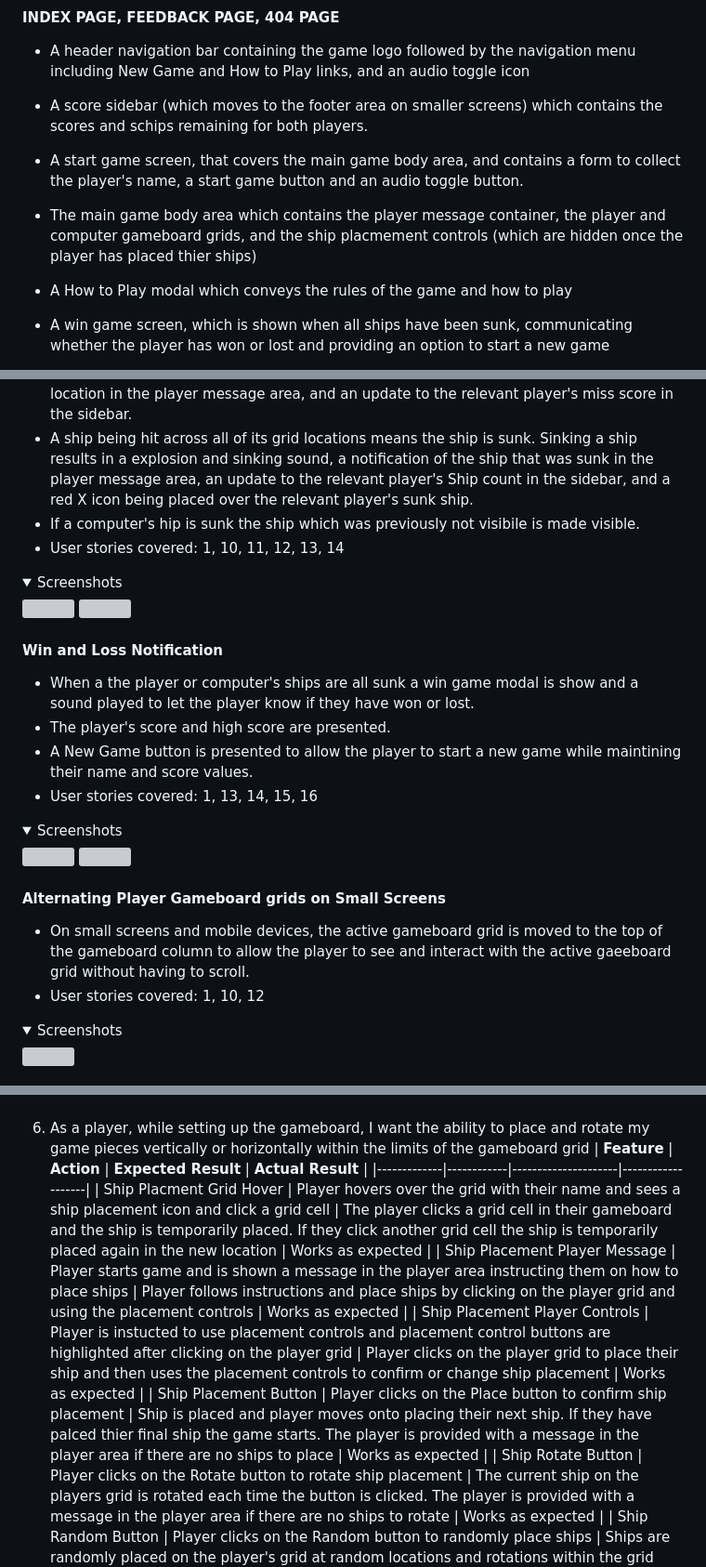
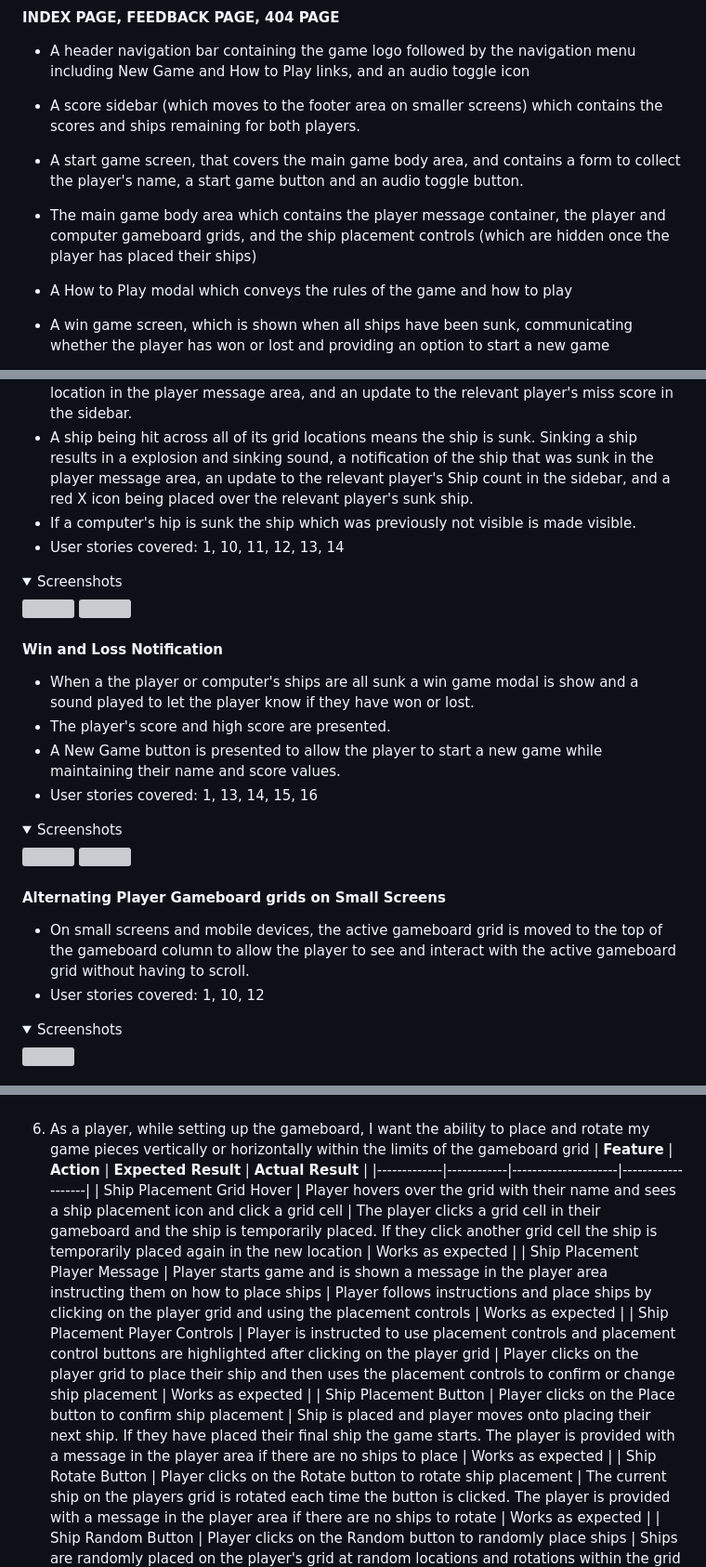
Before and after one commit to mat-shepherd/CI_PP2_BATTLESHIP_GAME, a Markdown page: README.md, 3 parts joined by grey strips. Shown: that part at 93% size. Rendered like a GitHub page; folded sections open; grey boxes are pictures that could not be loaded.

```diff
--- a/README.md
+++ b/README.md
@@ -212,11 +212,11 @@ For simplicity, the site consists of one primary page and two helper pages, a fe
 
 - A header navigation bar containing the game logo followed by the navigation menu including New Game and How to Play links, and an audio toggle icon
 
-- A score sidebar (which moves to the footer area on smaller screens) which contains the scores and schips remaining for both players.
+- A score sidebar (which moves to the footer area on smaller screens) which contains the scores and ships remaining for both players.
 
 - A start game screen, that covers the main game body area, and contains a form to collect the player's name, a start game button and an audio toggle button.
 
-- The main game body area which contains the player message container, the player and computer gameboard grids, and the ship placmement controls (which are hidden once the player has placed thier ships)
+- The main game body area which contains the player message container, the player and computer gameboard grids, and the ship placement controls (which are hidden once the player has placed their ships)
 
 - A How to Play modal which conveys the rules of the game and how to play
 
@@ -496,7 +496,7 @@ The website consists of three pages in total, an index page, a feedback page, an
 - A ship hit results in an explosion animation at the hit location on the gameboard grid, followed by a fire marker at the location, an explosion sound, a notification of the hit location in the player message area, and an update to the relevant player's hit score in the sidebar.
 - A ship miss results in an splash animation at the hit location on the gameboard grid, followed by a splash marker at the location, a splash sound, a notification of the miss location in the player message area, and an update to the relevant player's miss score in the sidebar.
 - A ship being hit across all of its grid locations means the ship is sunk. Sinking a ship results in a explosion and sinking sound, a notification of the ship that was sunk in the player message area, an update to the relevant player's Ship count in the sidebar, and a red X icon being placed over the relevant player's sunk ship.
-- If a computer's hip is sunk the ship which was previously not visibile is made visible.
+- If a computer's hip is sunk the ship which was previously not visible is made visible.
 - User stories covered: 1, 10, 11, 12, 13, 14
 
 <details><summary>Screenshots</summary>
@@ -508,7 +508,7 @@ The website consists of three pages in total, an index page, a feedback page, an
 
 - When a the player or computer's ships are all sunk a win game modal is show and a sound played to let the player know if they have won or lost.
 - The player's score and high score are presented.
-- A New Game button is presented to allow the player to start a new game while maintining their name and score values.
+- A New Game button is presented to allow the player to start a new game while maintaining their name and score values.
 - User stories covered: 1, 13, 14, 15, 16
 
 <details><summary>Screenshots</summary>
@@ -518,7 +518,7 @@ The website consists of three pages in total, an index page, a feedback page, an
 
 #### Alternating Player Gameboard grids on Small Screens
 
-- On small screens and mobile devices, the active gameboard grid is moved to the top of the gameboard column to allow the player to see and interact with the active gaeeboard grid without having to scroll.
+- On small screens and mobile devices, the active gameboard grid is moved to the top of the gameboard column to allow the player to see and interact with the active gameboard grid without having to scroll.
 - User stories covered: 1, 10, 12
 
 <details><summary>Screenshots</summary>
@@ -733,10 +733,10 @@ The website was tested on the following browsers:
 6. As a player, while setting up the gameboard, I want the ability to place and rotate my game pieces vertically or horizontally within the limits of the gameboard grid
 | **Feature** | **Action** | **Expected Result** | **Actual Result** |
 |-------------|------------|---------------------|-------------------|
-| Ship Placment Grid Hover | Player hovers over the grid with their name and sees a ship placement icon and click a grid cell |  The player clicks a grid cell in their gameboard and the ship is temporarily placed. If they click another grid cell the ship is temporarily placed again in the new location | Works as expected |
+| Ship Placement Grid Hover | Player hovers over the grid with their name and sees a ship placement icon and click a grid cell |  The player clicks a grid cell in their gameboard and the ship is temporarily placed. If they click another grid cell the ship is temporarily placed again in the new location | Works as expected |
 | Ship Placement Player Message |  Player starts game and is shown a message in the player area instructing them on how to place ships |  Player follows instructions and place ships by clicking on the player grid and using the placement controls | Works as expected |
-|  Ship Placement Player Controls | Player is instucted to use placement controls and placement control buttons are highlighted after clicking on the player grid |  Player clicks on the player grid to place their ship and then uses the placement controls to confirm or change ship placement  | Works as expected |
-| Ship Placement Button |  Player clicks on the Place button to confirm ship placement | Ship is placed and player moves onto placing their next ship. If they have palced thier final ship the game starts. The player is provided with a message in the player area if there are no ships to place  | Works as expected |
+|  Ship Placement Player Controls | Player is instructed to use placement controls and placement control buttons are highlighted after clicking on the player grid |  Player clicks on the player grid to place their ship and then uses the placement controls to confirm or change ship placement  | Works as expected |
+| Ship Placement Button |  Player clicks on the Place button to confirm ship placement | Ship is placed and player moves onto placing their next ship. If they have placed their final ship the game starts. The player is provided with a message in the player area if there are no ships to place  | Works as expected |
 | Ship Rotate Button | Player clicks on the Rotate button to rotate ship placement | The current ship on the players grid is rotated each time the button is clicked. The player is provided with a message in the player area if there are no ships to rotate  | Works as expected |
 | Ship Random Button | Player clicks on the Random button to randomly place ships  | Ships are randomly placed on the player's grid at random locations and rotations within the grid bounds and the game starts | Works as expected |
 | Ship Clear Button | Player clicks on the Clear All button to clear placed ships  | All ships manually placed by the player and their coordinates are cleared from the player grid and they can start placing ships again  | Works as expected |
```
Also changed, not shown: other parts of README.md (+29 -29 lines).
